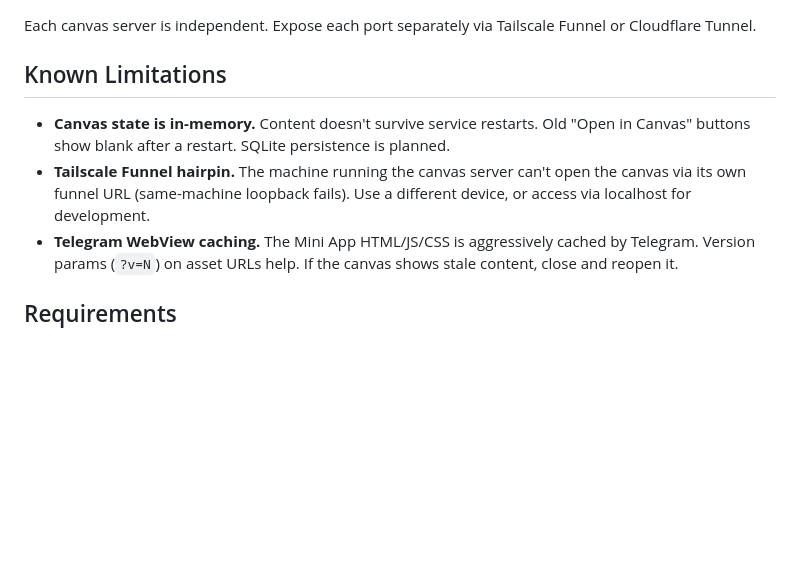
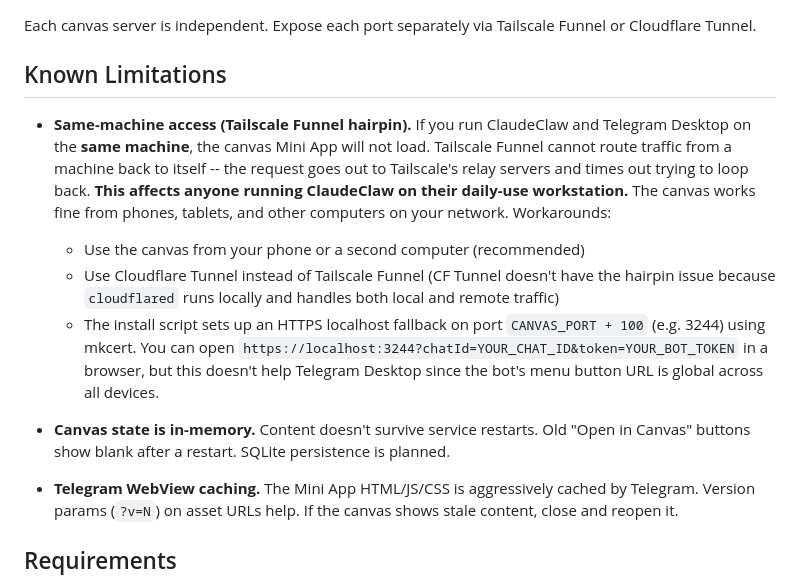
Before and after one commit to bostrovsky/ClaudeClaw_Canvas, a Markdown page: README.md, the part around the change. GitHub-like rendering; blank space fills up the shorter version.

Commit message:
Document Tailscale Funnel hairpin limitation prominently
Same-machine users (ClaudeClaw + Telegram on one workstation)
can't open the canvas Mini App due to Tailscale Funnel's inability
to route traffic back to the originating machine. This is a
significant limitation for single-machine setups. Added workarounds:
Cloudflare Tunnel, phone/second computer, localhost HTTPS fallback.

Co-Authored-By: Claude Opus 4.6 (1M context) <noreply@anthropic.com>

```diff
--- a/README.md
+++ b/README.md
@@ -182,8 +182,13 @@ Each canvas server is independent. Expose each port separately via Tailscale Fun
 
 ## Known Limitations
 
+- **Same-machine access (Tailscale Funnel hairpin).** If you run ClaudeClaw and Telegram Desktop on the **same machine**, the canvas Mini App will not load. Tailscale Funnel cannot route traffic from a machine back to itself -- the request goes out to Tailscale's relay servers and times out trying to loop back. **This affects anyone running ClaudeClaw on their daily-use workstation.** The canvas works fine from phones, tablets, and other computers on your network. Workarounds:
+  - Use the canvas from your phone or a second computer (recommended)
+  - Use Cloudflare Tunnel instead of Tailscale Funnel (CF Tunnel doesn't have the hairpin issue because `cloudflared` runs locally and handles both local and remote traffic)
+  - The install script sets up an HTTPS localhost fallback on port `CANVAS_PORT + 100` (e.g. 3244) using mkcert. You can open `https://localhost:3244?chatId=YOUR_CHAT_ID&token=YOUR_BOT_TOKEN` in a browser, but this doesn't help Telegram Desktop since the bot's menu button URL is global across all devices.
+
 - **Canvas state is in-memory.** Content doesn't survive service restarts. Old "Open in Canvas" buttons show blank after a restart. SQLite persistence is planned.
-- **Tailscale Funnel hairpin.** The machine running the canvas server can't open the canvas via its own funnel URL (same-machine loopback fails). Use a different device, or access via localhost for development.
+
 - **Telegram WebView caching.** The Mini App HTML/JS/CSS is aggressively cached by Telegram. Version params (`?v=N`) on asset URLs help. If the canvas shows stale content, close and reopen it.
 
 ## Requirements
```
